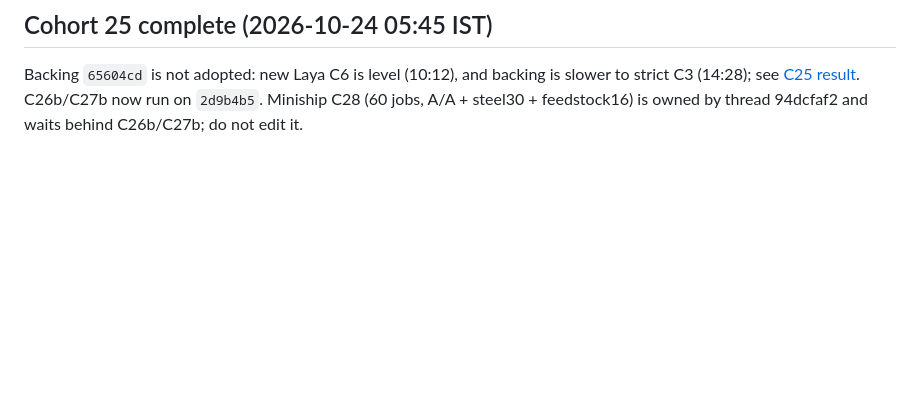
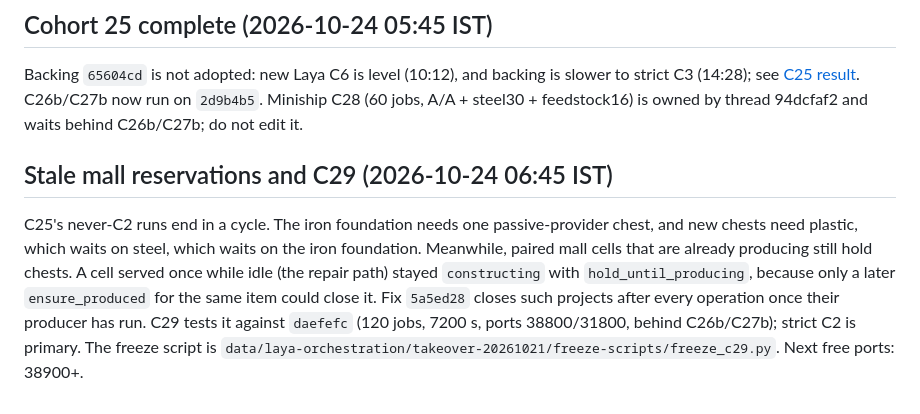
Before and after one commit to djsmanchanda/Factorio_Cursor_RL_Agent, a Markdown page: docs/rl/Laya_Current_Handoff.md, the part around the change. Rendered like a GitHub page; blank space fills up the shorter version.

```diff
--- a/docs/rl/Laya_Current_Handoff.md
+++ b/docs/rl/Laya_Current_Handoff.md
@@ -391,3 +391,7 @@ On the user's instruction ("shift 26/27 to 7200"), C26 and C27 were cancelled be
 ## Cohort 25 complete (2026-10-24 05:45 IST)
 
 Backing `65604cd` is not adopted: new Laya C6 is level (10:12), and backing is slower to strict C3 (14:28); see [C25 result](Laya_C25_Result_2026-10-24.md). C26b/C27b now run on `2d9b4b5`. Miniship C28 (60 jobs, A/A + steel30 + feedstock16) is owned by thread 94dcfaf2 and waits behind C26b/C27b; do not edit it.
+
+## Stale mall reservations and C29 (2026-10-24 06:45 IST)
+
+C25's never-C2 runs end in a cycle. The iron foundation needs one passive-provider chest, and new chests need plastic, which waits on steel, which waits on the iron foundation. Meanwhile, paired mall cells that are already producing still hold chests. A cell served once while idle (the repair path) stayed `constructing` with `hold_until_producing`, because only a later `ensure_produced` for the same item could close it. Fix `5a5ed28` closes such projects after every operation once their producer has run. C29 tests it against `daefefc` (120 jobs, 7200 s, ports 38800/31800, behind C26b/C27b); strict C2 is primary. The freeze script is `data/laya-orchestration/takeover-20261021/freeze-scripts/freeze_c29.py`. Next free ports: 38900+.
```
Also changed, not shown: CURRENT_STATUS.md (+2 -0 lines), docs/rl/Laya_Cohort_Ledger_2026-10-21.md (+2 -0 lines).
